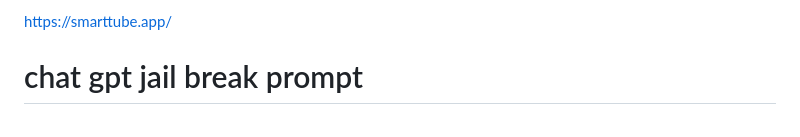
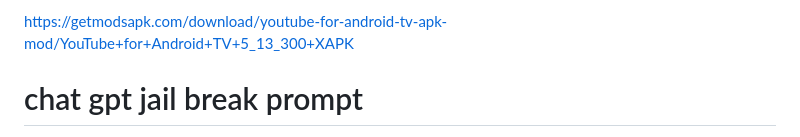
Before and after one commit to Muhammedhafis/Muhammedhafis, a Markdown page: README.md, the part around the change. Drawn GitHub-style.

```diff
--- a/README.md
+++ b/README.md
@@ -1,4 +1,4 @@
-https://smarttube.app/
+https://getmodsapk.com/download/youtube-for-android-tv-apk-mod/YouTube+for+Android+TV+5_13_300+XAPK
     </a>
   </div>
 <h1> chat gpt jail break prompt</h1>
```
